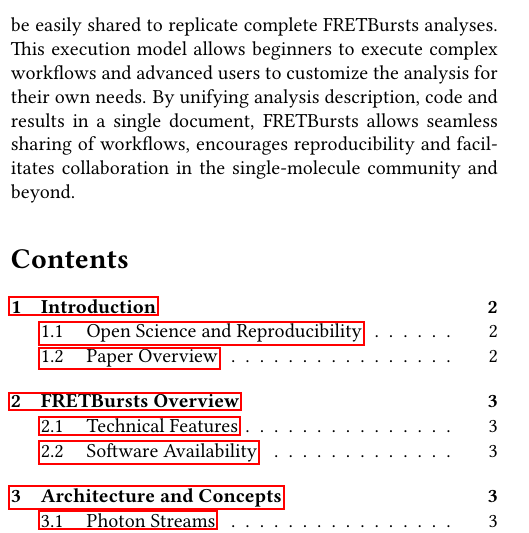
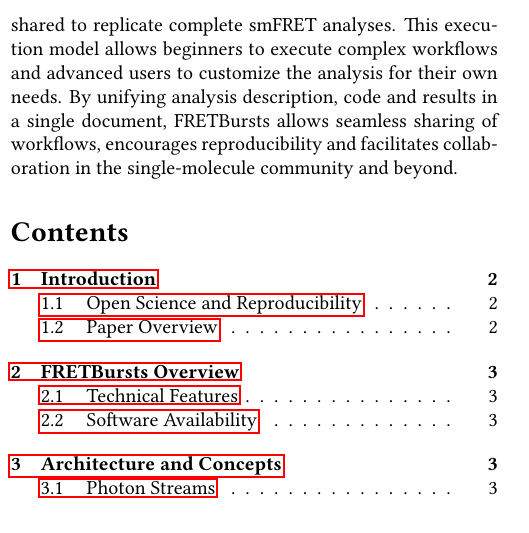
Before and after one commit to tritemio/fretbursts_paper, a LaTeX paper (main.tex, which reads Abstract.tex): part of one column of page 1 of 22, cut so that both start at the same text. Compiled offline with pdfLaTeX.

Commit message:
edited Abstract.tex

```diff
--- a/Abstract.tex
+++ b/Abstract.tex
@@ -35,7 +35,7 @@ Furthermore, we place a strong focus on reproducibility by relying on
 Jupyter notebooks for the execution of FRETBursts workflows.
 Notebooks are executable documents capturing all the steps of the
 analysis (including data files, input parameters, and results) and can
-be easily shared to replicate complete FRETBursts analyses.
+be easily shared to replicate complete smFRET analyses.
 This execution model allows beginners to execute complex workflows
 and advanced users to customize the analysis for their own needs.
 By unifying analysis description, code and results in a single document,
```
